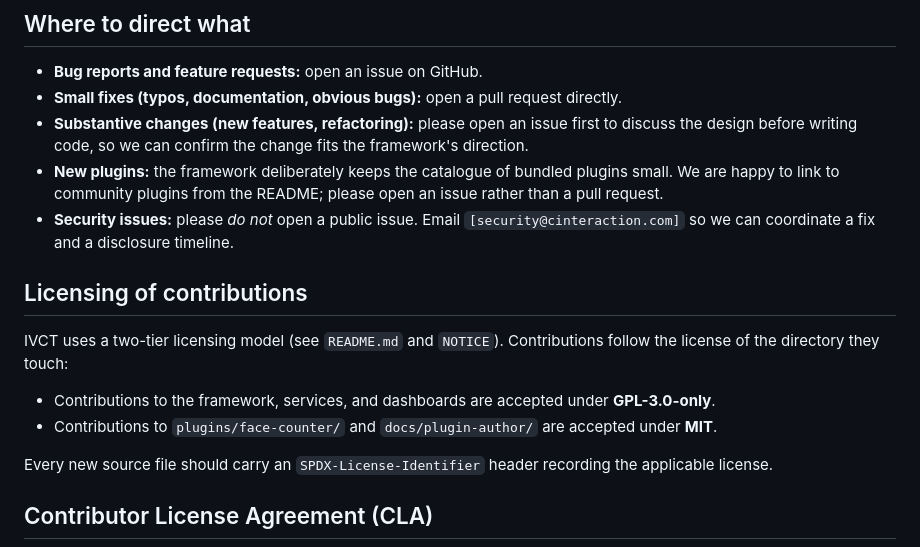
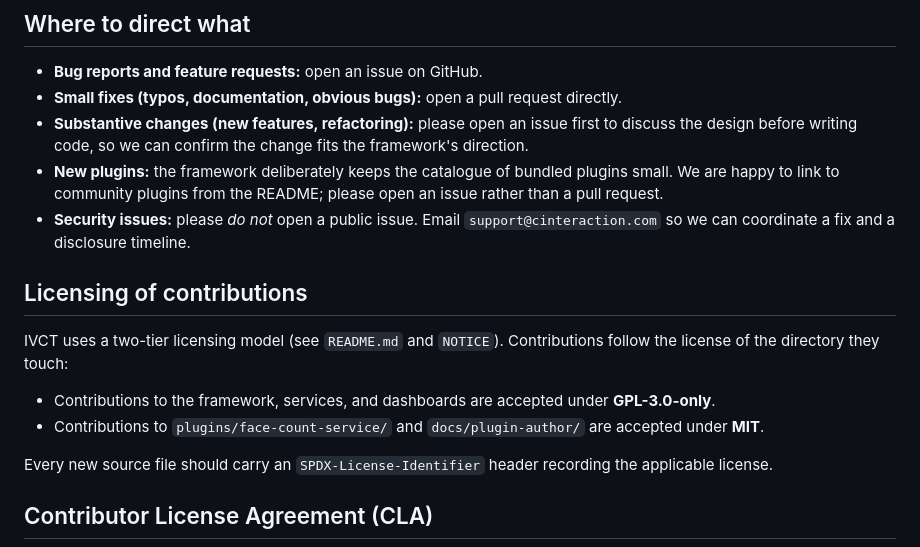
Before and after one commit to Cinteraction-NS/IVCT, a Markdown page: CONTRIBUTING.md, the part around the change. Drawn GitHub-style.

```diff
--- a/CONTRIBUTING.md
+++ b/CONTRIBUTING.md
@@ -22,7 +22,7 @@ pull request.
   plugins from the README; please open an issue rather than a pull
   request.
 - **Security issues:** please *do not* open a public issue. Email
-  `[security@cinteraction.com]` so we can coordinate a fix and a
+  `support@cinteraction.com` so we can coordinate a fix and a
   disclosure timeline.
 
 ## Licensing of contributions
@@ -32,7 +32,7 @@ Contributions follow the license of the directory they touch:
 
 - Contributions to the framework, services, and dashboards are
   accepted under **GPL-3.0-only**.
-- Contributions to `plugins/face-counter/` and `docs/plugin-author/`
+- Contributions to `plugins/face-count-service/` and `docs/plugin-author/`
   are accepted under **MIT**.
 
 Every new source file should carry an `SPDX-License-Identifier`
```
